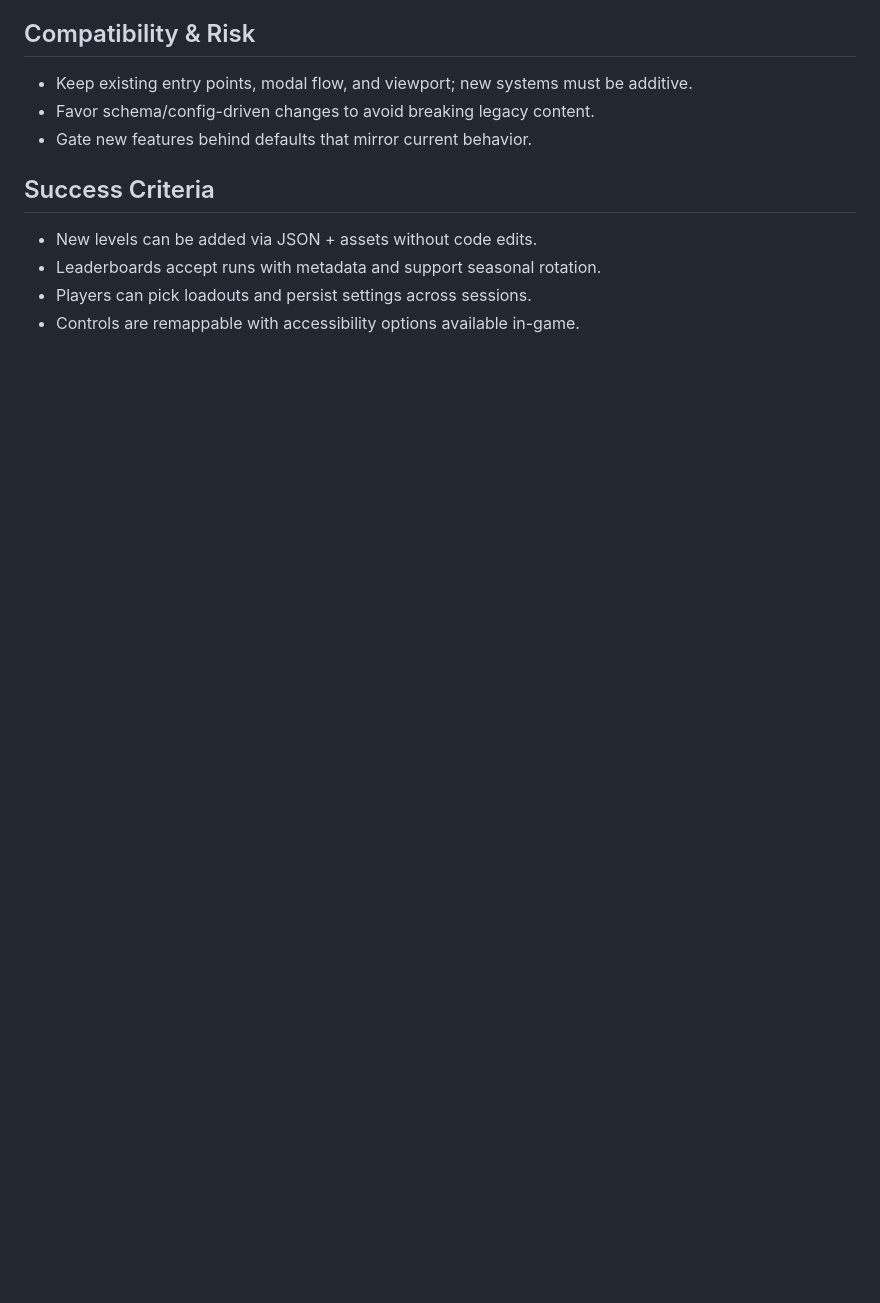
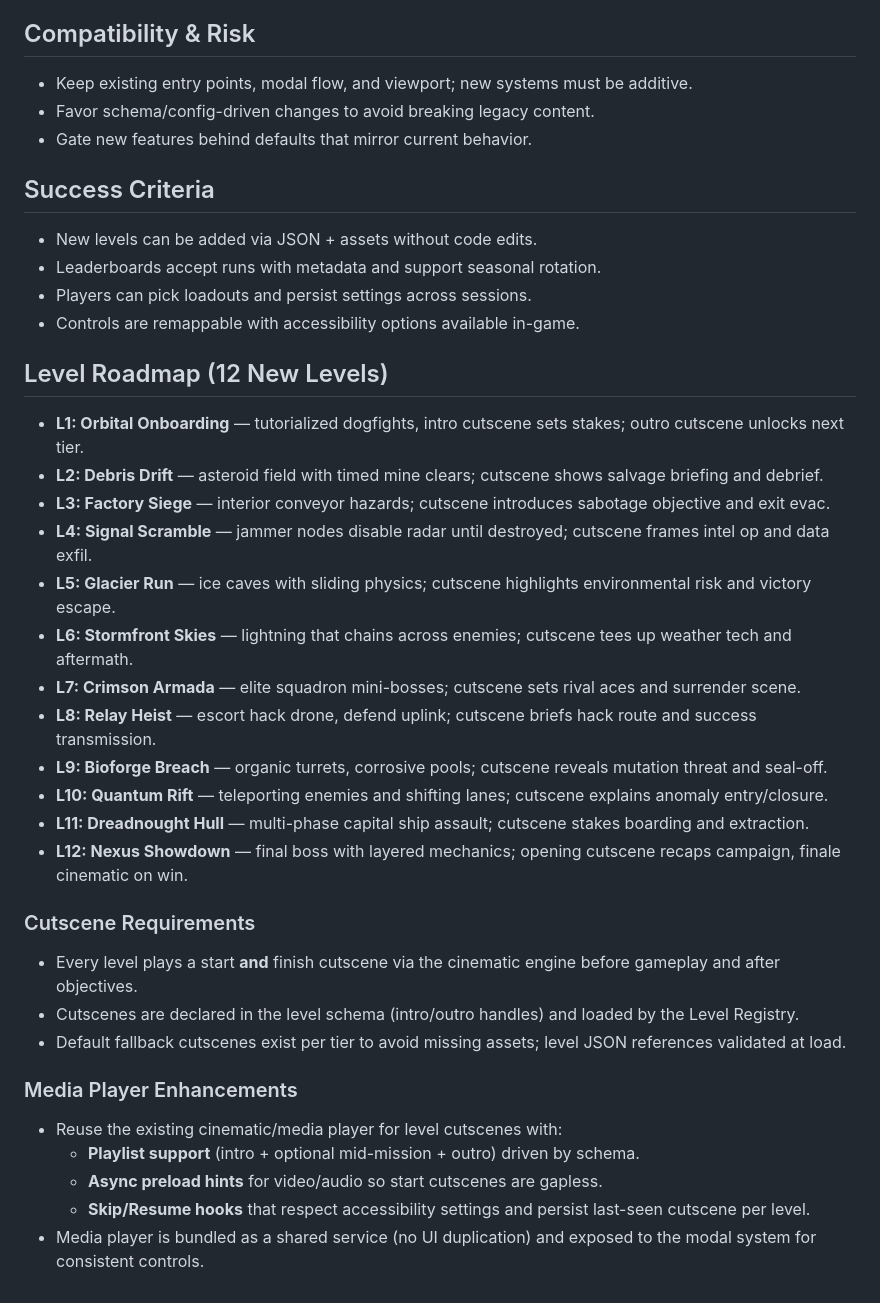
Before and after one commit to chris17453/aijobwars, a Markdown page: docs/ARCHITECTURE_EXPANSION_PLAN.md, the part around the change. Rendered like a GitHub page; blank space fills up the shorter version.

Commit message:
Add level roadmap and cutscene media notes
Co-authored-by: chris17453 <7095468+chris17453@users.noreply.github.com>

```diff
--- a/docs/ARCHITECTURE_EXPANSION_PLAN.md
+++ b/docs/ARCHITECTURE_EXPANSION_PLAN.md
@@ -60,3 +60,29 @@ Create a unified foundation to scale AI Job Wars to dozens of levels with improv
 - Leaderboards accept runs with metadata and support seasonal rotation.
 - Players can pick loadouts and persist settings across sessions.
 - Controls are remappable with accessibility options available in-game.
+
+## Level Roadmap (12 New Levels)
+- **L1: Orbital Onboarding** — tutorialized dogfights, intro cutscene sets stakes; outro cutscene unlocks next tier.
+- **L2: Debris Drift** — asteroid field with timed mine clears; cutscene shows salvage briefing and debrief.
+- **L3: Factory Siege** — interior conveyor hazards; cutscene introduces sabotage objective and exit evac.
+- **L4: Signal Scramble** — jammer nodes disable radar until destroyed; cutscene frames intel op and data exfil.
+- **L5: Glacier Run** — ice caves with sliding physics; cutscene highlights environmental risk and victory escape.
+- **L6: Stormfront Skies** — lightning that chains across enemies; cutscene tees up weather tech and aftermath.
+- **L7: Crimson Armada** — elite squadron mini-bosses; cutscene sets rival aces and surrender scene.
+- **L8: Relay Heist** — escort hack drone, defend uplink; cutscene briefs hack route and success transmission.
+- **L9: Bioforge Breach** — organic turrets, corrosive pools; cutscene reveals mutation threat and seal-off.
+- **L10: Quantum Rift** — teleporting enemies and shifting lanes; cutscene explains anomaly entry/closure.
+- **L11: Dreadnought Hull** — multi-phase capital ship assault; cutscene stakes boarding and extraction.
+- **L12: Nexus Showdown** — final boss with layered mechanics; opening cutscene recaps campaign, finale cinematic on win.
+
+### Cutscene Requirements
+- Every level plays a start **and** finish cutscene via the cinematic engine before gameplay and after objectives.
+- Cutscenes are declared in the level schema (intro/outro handles) and loaded by the Level Registry.
+- Default fallback cutscenes exist per tier to avoid missing assets; level JSON references validated at load.
+
+### Media Player Enhancements
+- Reuse the existing cinematic/media player for level cutscenes with:
+  - **Playlist support** (intro + optional mid-mission + outro) driven by schema.
+  - **Async preload hints** for video/audio so start cutscenes are gapless.
+  - **Skip/Resume hooks** that respect accessibility settings and persist last-seen cutscene per level.
+- Media player is bundled as a shared service (no UI duplication) and exposed to the modal system for consistent controls.
```
